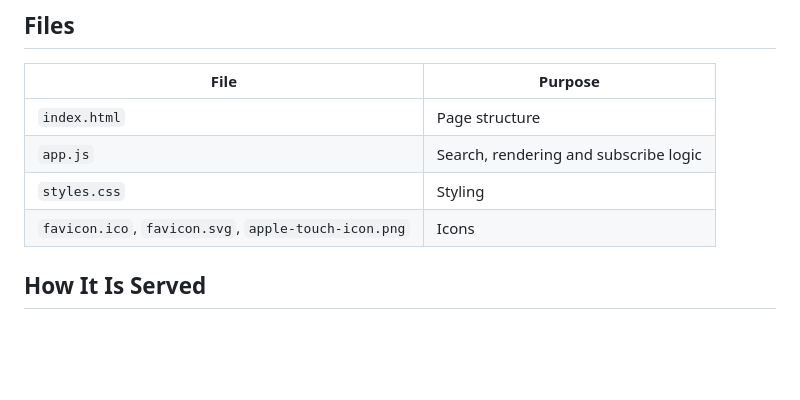
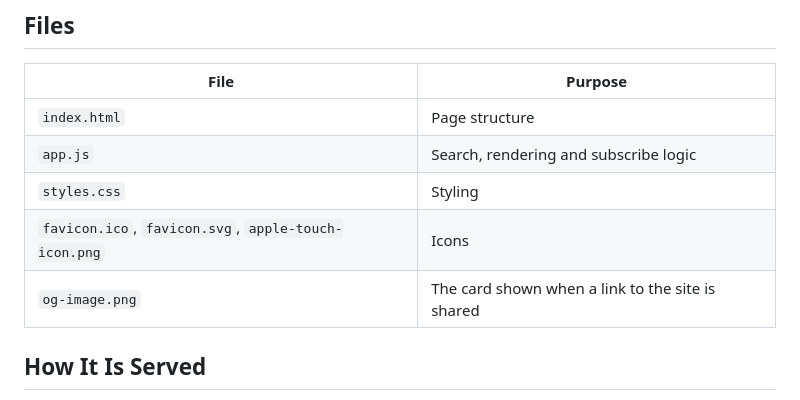
Before and after one commit to KathFK1234/moodforecast_ai, a Markdown page: frontend/README.md, the part around the change. Rendered like a GitHub page; blank space fills up the shorter version.

Commit message:
List the preview image in the frontend README
Fixes #96

```diff
--- a/frontend/README.md
+++ b/frontend/README.md
@@ -19,6 +19,7 @@ The frontend is intentionally minimal:
 | `app.js` | Search, rendering and subscribe logic |
 | `styles.css` | Styling |
 | `favicon.ico`, `favicon.svg`, `apple-touch-icon.png` | Icons |
+| `og-image.png` | The card shown when a link to the site is shared |
 
 ## How It Is Served
 
```
